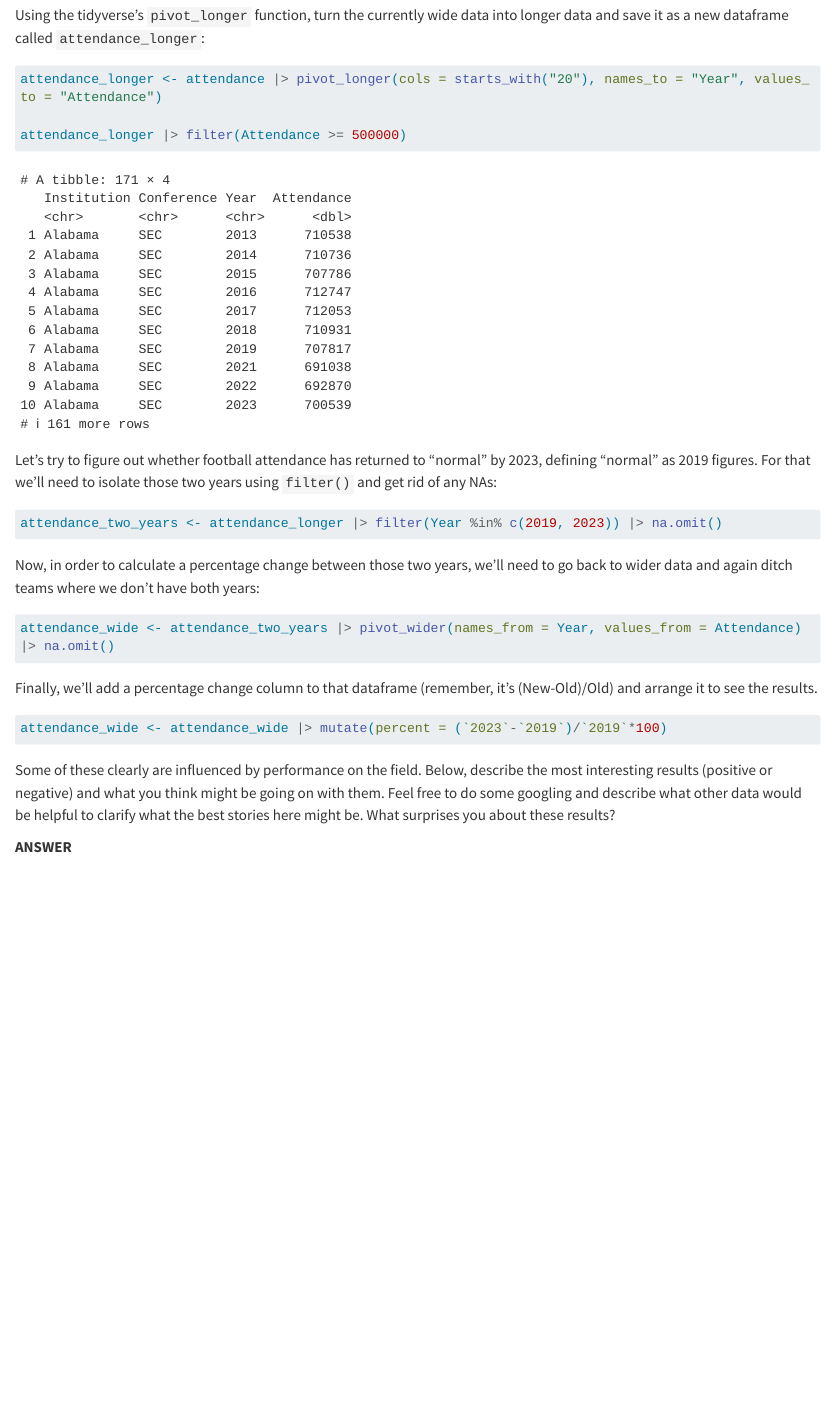
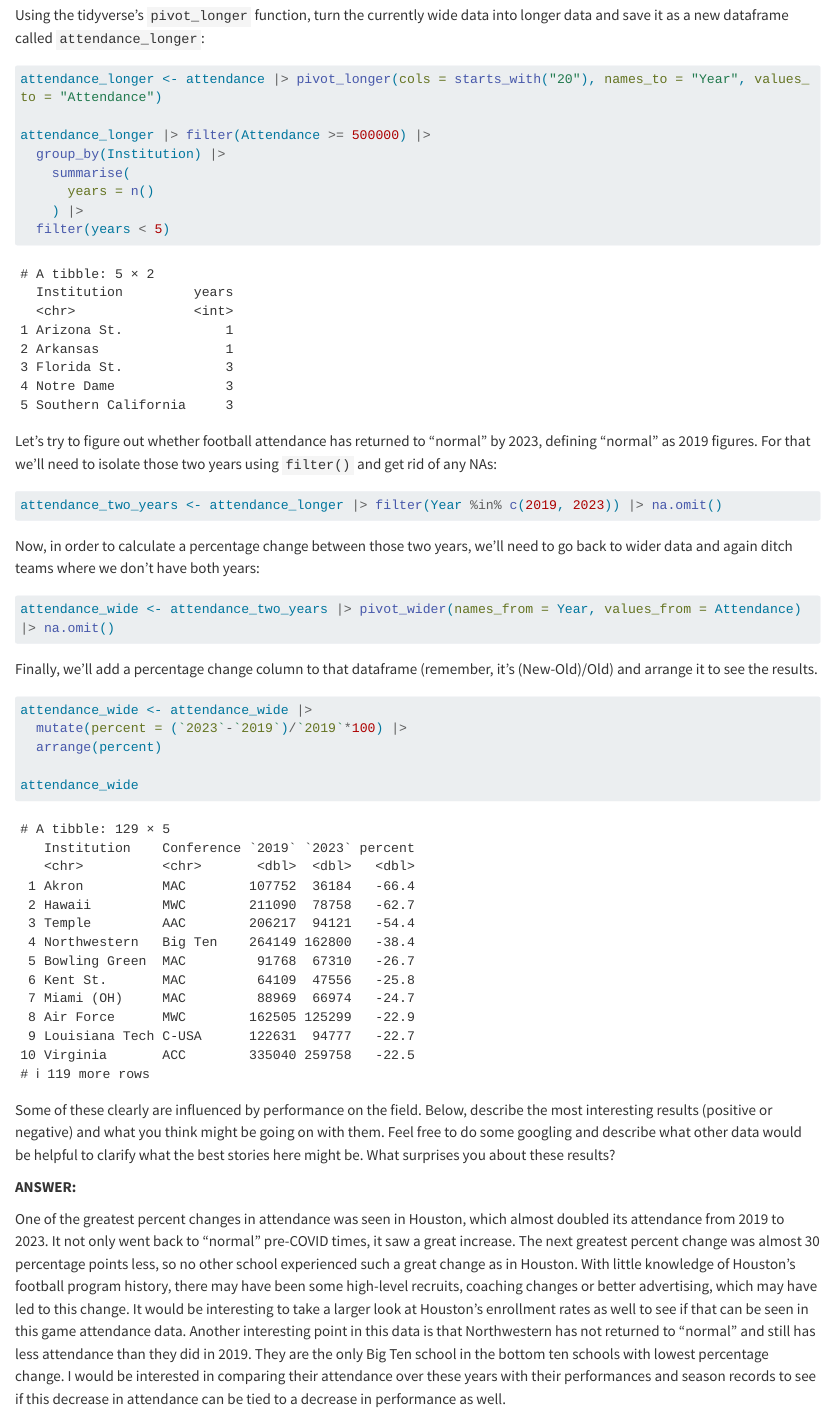
Before and after one commit to mbarakat10/jour479x_fall_2024, a Quarto document (assignments/attendance.qmd): the page in a window 1100 px wide, from 680 px down. Rendered offline with R 4.5, knitr and Pandoc in place of Quarto, with nearby package versions; long lines of code are wrapped.

Commit message:
Finish in-class attendance assignment

````diff
--- a/assignments/attendance.qmd
+++ b/assignments/attendance.qmd
@@ -17,8 +17,12 @@ Using the tidyverse's `pivot_longer` function, turn the currently wide data into
 ```{r}
 attendance_longer <- attendance |> pivot_longer(cols = starts_with("20"), names_to = "Year", values_to = "Attendance")
 
-attendance_longer |> filter(Attendance >= 500000)
-
+attendance_longer |> filter(Attendance >= 500000) |>
+  group_by(Institution) |>
+    summarise(
+      years = n()
+    ) |>
+  filter(years < 5)
 ```
 
 Let's try to figure out whether football attendance has returned to "normal" by 2023, defining "normal" as 2019 figures. For that we'll need to isolate those two years using `filter()` and get rid of any NAs:
@@ -36,9 +40,15 @@ attendance_wide <- attendance_two_years |> pivot_wider(names_from = Year, values
 Finally, we'll add a percentage change column to that dataframe (remember, it's (New-Old)/Old) and arrange it to see the results.
 
 ```{r}
-attendance_wide <- attendance_wide |> mutate(percent = (`2023`-`2019`)/`2019`*100)
+attendance_wide <- attendance_wide |>
+  mutate(percent = (`2023`-`2019`)/`2019`*100) |>
+  arrange(percent)
+
+attendance_wide
 ```
 
 Some of these clearly are influenced by performance on the field. Below, describe the most interesting results (positive or negative) and what you think might be going on with them. Feel free to do some googling and describe what other data would be helpful to clarify what the best stories here might be. What surprises you about these results?
 
-**ANSWER**
+**ANSWER:**
+
+One of the greatest percent changes in attendance was seen in Houston, which almost doubled its attendance from 2019 to 2023. It not only went back to "normal" pre-COVID times, it saw a great increase. The next greatest percent change was almost 30 percentage points less, so no other school experienced such a great change as in Houston. With little knowledge of Houston's football program history, there may have been some high-level recruits, coaching changes or better advertising, which may have led to this change. It would be interesting to take a larger look at Houston's enrollment rates as well to see if that can be seen in this game attendance data. Another interesting point in this data is that Northwestern has not returned to "normal" and still has less attendance than they did in 2019. They are the only Big Ten school in the bottom ten schools with lowest percentage change. I would be interested in comparing their attendance over these years with their performances and season records to see if this decrease in attendance can be tied to a decrease in performance as well.
````
